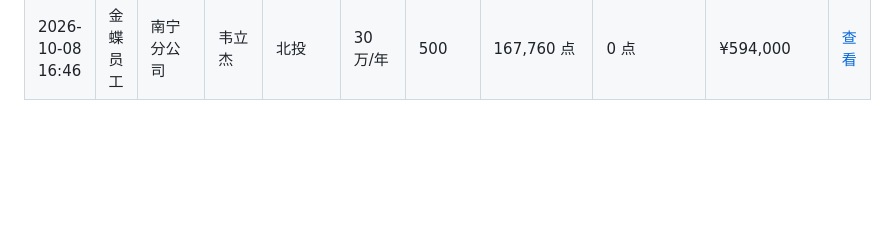
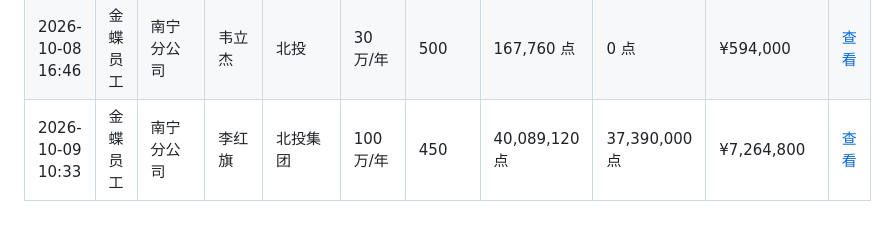
Before and after one commit to zoumaotao/lingee_unit_calculate, a Markdown page: records.md, the part around the change. Rendered like a GitHub page; blank space fills up the shorter version.

Commit message:
添加增购测算记录 (2026/10/9 10:33:24)

```diff
--- a/records.md
+++ b/records.md
@@ -136,3 +136,4 @@
 | 2026-09-29 14:53 | 金蝶伙伴员工 | 今晨 | 哈哈哈 | 呼呼呼 | 50万/年 | 0 | 876,840 点 | 850,000 点 | ¥167,440 | [查看](data/%E5%91%BC%E5%91%BC%E5%91%BC_%E5%93%88%E5%93%88%E5%93%88_2026-09-29T06-53-32.md) |
 | 2026-10-08 16:45 | 金蝶员工 | 南宁分公司 | 韦立杰 | 北投 | 30万/年 | 5 | 872,520 点 | 850,000 点 | ¥167,440 | [查看](data/%E5%8C%97%E6%8A%95_%E9%9F%A6%E7%AB%8B%E6%9D%B0_2026-10-08T08-45-54.md) |
 | 2026-10-08 16:46 | 金蝶员工 | 南宁分公司 | 韦立杰 | 北投 | 30万/年 | 500 | 167,760 点 | 0 点 | ¥594,000 | [查看](data/%E5%8C%97%E6%8A%95_%E9%9F%A6%E7%AB%8B%E6%9D%B0_2026-10-08T08-46-32.md) |
+| 2026-10-09 10:33 | 金蝶员工 | 南宁分公司 | 李红旗 | 北投集团 | 100万/年 | 450 | 40,089,120 点 | 37,390,000 点 | ¥7,264,800 | [查看](data/%E5%8C%97%E6%8A%95%E9%9B%86%E5%9B%A2_%E6%9D%8E%E7%BA%A2%E6%97%97_2026-10-09T02-33-20.md) |
```
